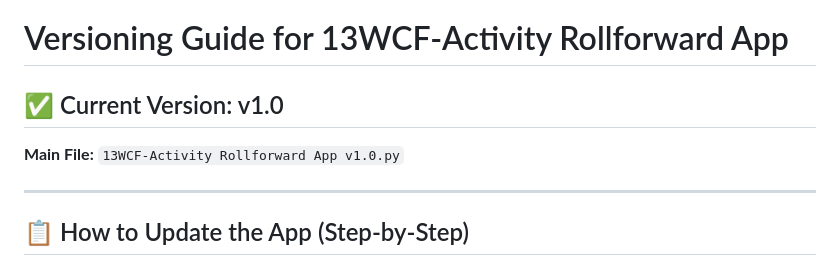
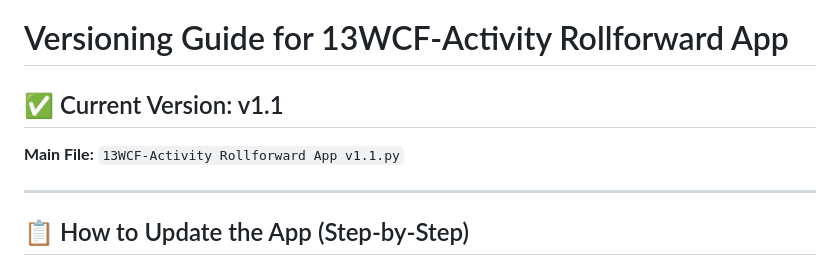
Before and after one commit to adamkaplan-dotcom/13WCF-Activty-Rollforward, a Markdown page: VERSIONING_GUIDE.md, the part around the change. GitHub-like rendering.

Commit message:
Update VERSIONING_GUIDE.md to reflect v1.1

```diff
--- a/VERSIONING_GUIDE.md
+++ b/VERSIONING_GUIDE.md
@@ -1,8 +1,8 @@
 # Versioning Guide for 13WCF-Activity Rollforward App
 
-## ✅ Current Version: v1.0
+## ✅ Current Version: v1.1
 
-**Main File:** `13WCF-Activity Rollforward App v1.0.py`
+**Main File:** `13WCF-Activity Rollforward App v1.1.py`
 
 ---
 
```
